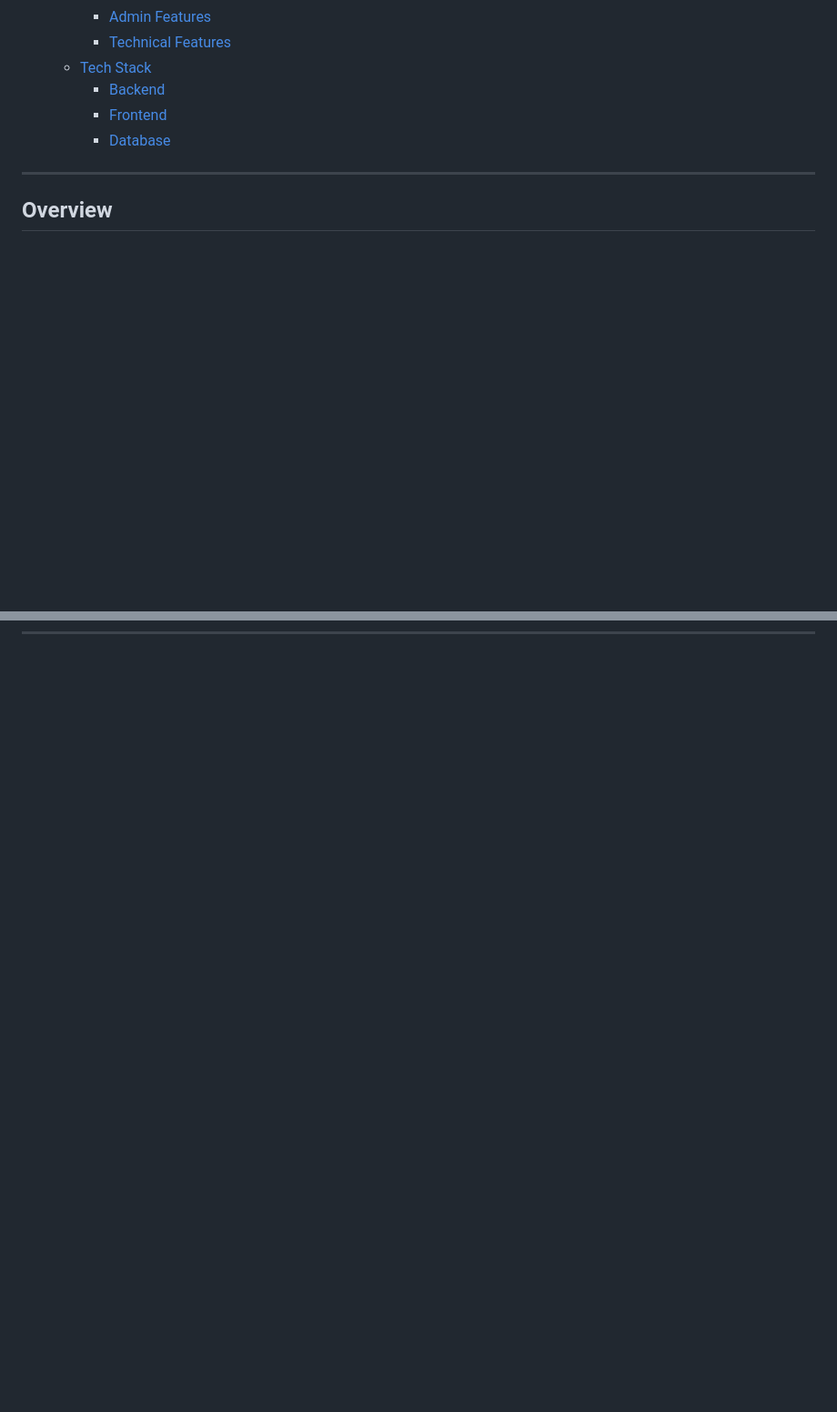
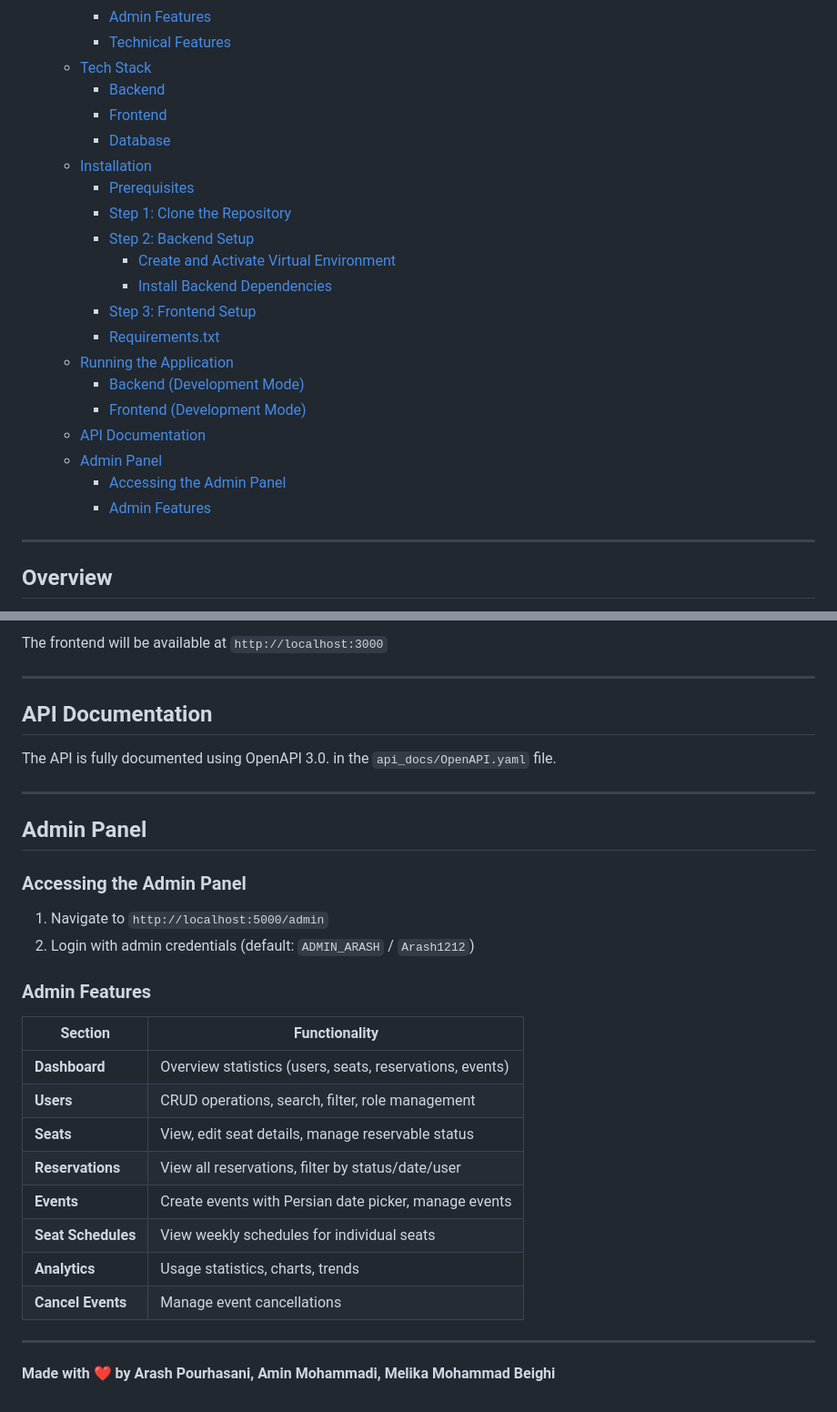
Before and after one commit to Arash84Prhsn/Reservation_System, a Markdown page: README.md, 2 parts joined by grey strips. Shown at 91% size. Drawn GitHub-style; blank space fills up the shorter version.

```diff
--- a/README.md
+++ b/README.md
@@ -17,6 +17,21 @@ A comprehensive reservation system for managing the fintech lab seats with suppo
     - [Backend](#backend)
     - [Frontend](#frontend)
     - [Database](#database)
+  - [Installation](#installation)
+    - [Prerequisites](#prerequisites)
+    - [Step 1: Clone the Repository](#step-1-clone-the-repository)
+    - [Step 2: Backend Setup](#step-2-backend-setup)
+      - [Create and Activate Virtual Environment](#create-and-activate-virtual-environment)
+      - [Install Backend Dependencies](#install-backend-dependencies)
+    - [Step 3: Frontend Setup](#step-3-frontend-setup)
+    - [Requirements.txt](#requirementstxt)
+  - [Running the Application](#running-the-application)
+    - [Backend (Development Mode)](#backend-development-mode)
+    - [Frontend (Development Mode)](#frontend-development-mode)
+  - [API Documentation](#api-documentation)
+  - [Admin Panel](#admin-panel)
+    - [Accessing the Admin Panel](#accessing-the-admin-panel)
+    - [Admin Features](#admin-features-1)
 
 ---
 
@@ -110,0 +213,33 @@ The Financial Technologies Lab Reservation System is a full-stack web applicatio
+The frontend will be available at `http://localhost:3000`
+
+---
+
+## API Documentation
+
+The API is fully documented using OpenAPI 3.0. in the `api_docs/OpenAPI.yaml` file.
+
+---
+
+## Admin Panel
+
+### Accessing the Admin Panel
+
+1. Navigate to `http://localhost:5000/admin`
+2. Login with admin credentials (default: `ADMIN_ARASH` / `Arash1212`)
+
+### Admin Features
+
+| Section | Functionality |
+|---------|---------------|
+| **Dashboard** | Overview statistics (users, seats, reservations, events) |
+| **Users** | CRUD operations, search, filter, role management |
+| **Seats** | View, edit seat details, manage reservable status |
+| **Reservations** | View all reservations, filter by status/date/user |
+| **Events** | Create events with Persian date picker, manage events |
+| **Seat Schedules** | View weekly schedules for individual seats |
+| **Analytics** | Usage statistics, charts, trends |
+| **Cancel Events** | Manage event cancellations |
+
+---
+
+**Made with ❤️ by Arash Pourhasani, Amin Mohammadi, Melika Mohammad Beighi**
```
Also changed, not shown: other parts of README.md (+87 -0 lines).
